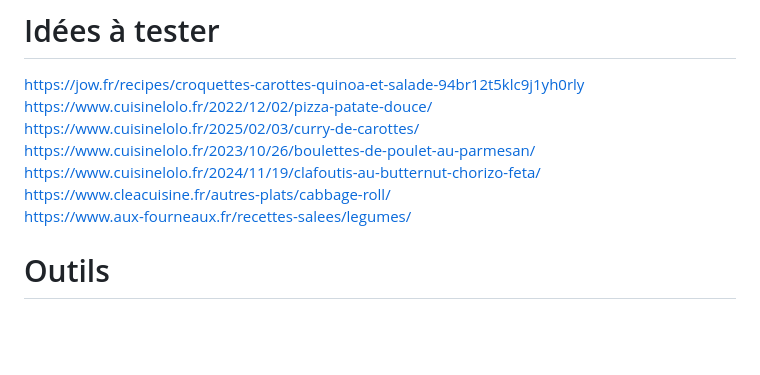
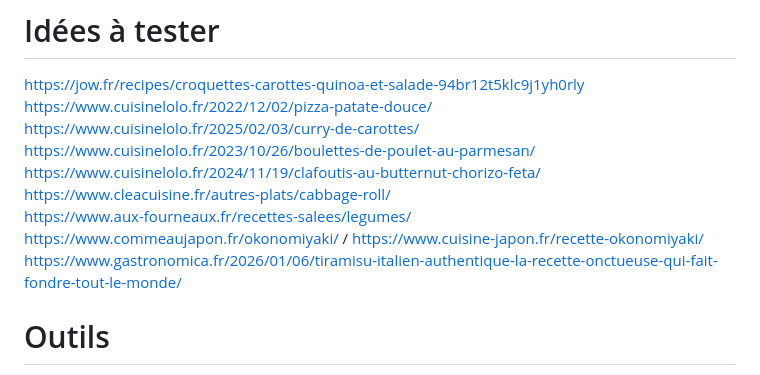
Before and after one commit to Iron-Wolf/Iron-Wolf.github.io, a Markdown page: recipe/README.md, the part around the change. GitHub-like rendering; blank space fills up the shorter version.

```diff
--- a/recipe/README.md
+++ b/recipe/README.md
@@ -242,6 +242,8 @@ https://www.cuisinelolo.fr/2023/10/26/boulettes-de-poulet-au-parmesan/
 https://www.cuisinelolo.fr/2024/11/19/clafoutis-au-butternut-chorizo-feta/
 https://www.cleacuisine.fr/autres-plats/cabbage-roll/
 https://www.aux-fourneaux.fr/recettes-salees/legumes/
+https://www.commeaujapon.fr/okonomiyaki/ / https://www.cuisine-japon.fr/recette-okonomiyaki/
+https://www.gastronomica.fr/2026/01/06/tiramisu-italien-authentique-la-recette-onctueuse-qui-fait-fondre-tout-le-monde/
 
 # Outils
 Convertion : https://www.omnicalculator.com/food/ml-to-grams
```
